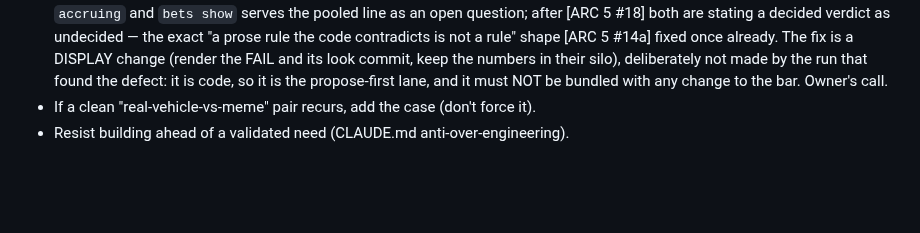
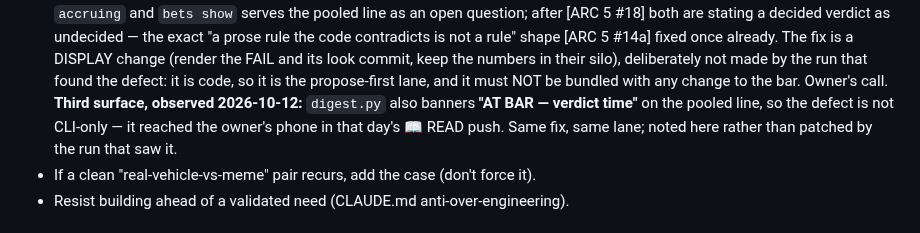
Before and after one commit to guillearria/swing-lab, a Markdown page: research/BACKLOG.md, the part around the change. Rendered like a GitHub page; blank space fills up the shorter version.

Commit message:
backlog: the 'verdict still accruing' display defect also reaches Telegram
The P-NEW entry named engine.py and 'bets show'; digest.py banners 'AT BAR - verdict
time' on the same pooled line, so today's read push carried a decided verdict [ARC 5 #18]
as an open question. Noted only - the fix is code and stays in the propose-first lane.

Co-Authored-By: Claude Opus 5 <noreply@anthropic.com>
Claude-Session: https://claude.ai/code/session_014kVDoQgSCj1RrfVWGbmXpB

```diff
--- a/research/BACKLOG.md
+++ b/research/BACKLOG.md
@@ -1719,6 +1719,9 @@ The paper bet scores vs XLV either way — execution never touches the verdict.
   fix is a DISPLAY change (render the FAIL and its look commit, keep the numbers in their silo),
   deliberately not made by the run that found the defect: it is code, so it is the propose-first
   lane, and it must NOT be bundled with any change to the bar. Owner's call.
+  **Third surface, observed 2026-10-12:** `digest.py` also banners **"AT BAR — verdict time"**
+  on the pooled line, so the defect is not CLI-only — it reached the owner's phone in that day's
+  📖 READ push. Same fix, same lane; noted here rather than patched by the run that saw it.
 - If a clean "real-vehicle-vs-meme" pair recurs, add the case (don't force it).
 - Resist building ahead of a validated need (CLAUDE.md anti-over-engineering).
 
```
